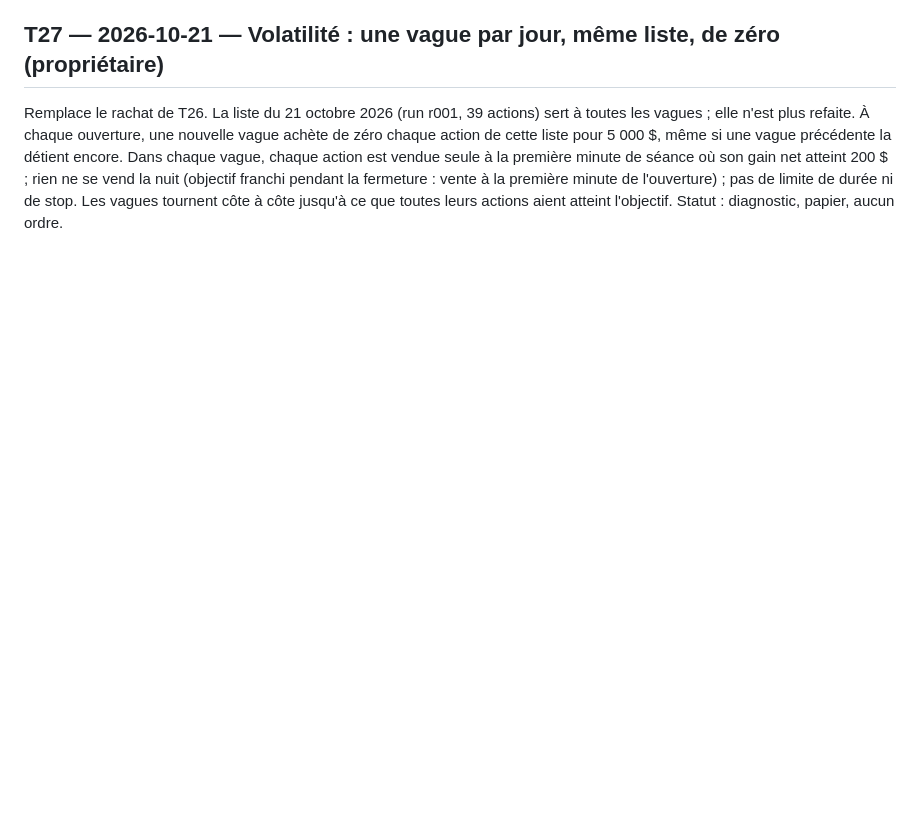
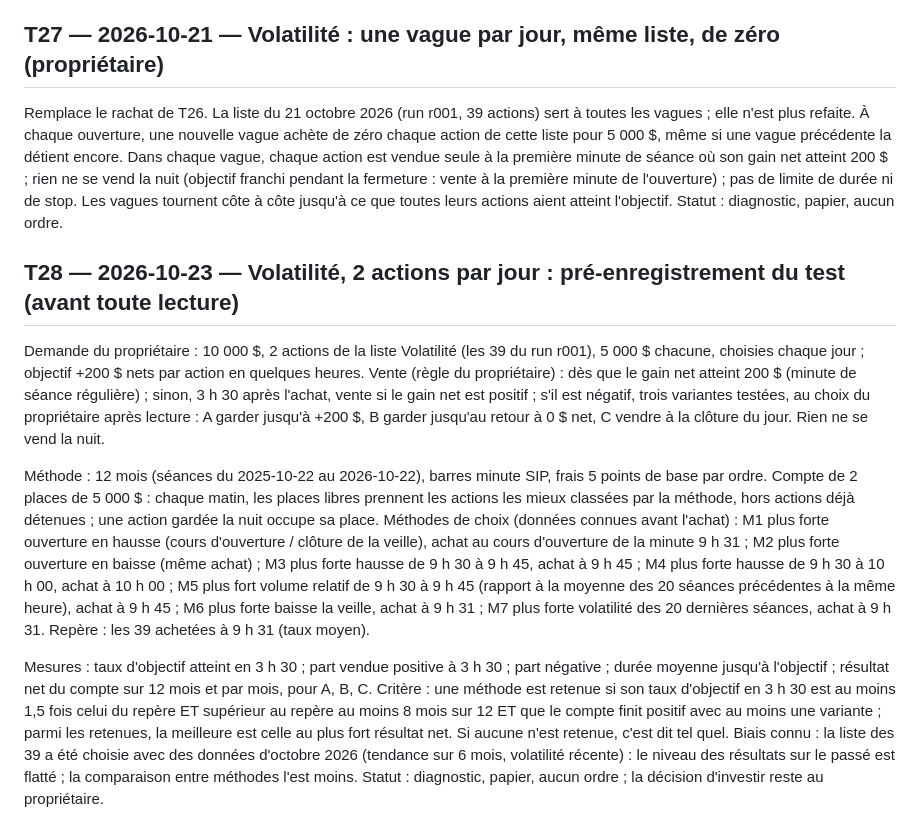
Before and after one commit to theoggmm/Alpaca_trading, a Markdown page: research/experiments/decisions.md, the part around the change. Drawn GitHub-style; blank space fills up the shorter version.

Commit message:
Pré-enregistrement T28 : test des méthodes de choix de 2 actions Volatilité par jour, règle de vente 3 h 30
Co-Authored-By: Claude Opus 5.5 <noreply@anthropic.com>

```diff
--- a/research/experiments/decisions.md
+++ b/research/experiments/decisions.md
@@ -255,3 +255,28 @@ une vague précédente la détient encore. Dans chaque vague, chaque action est
 séance où son gain net atteint 200 $ ; rien ne se vend la nuit (objectif franchi pendant la fermeture : vente à la
 première minute de l'ouverture) ; pas de limite de durée ni de stop. Les vagues tournent côte à côte jusqu'à ce que
 toutes leurs actions aient atteint l'objectif. Statut : diagnostic, papier, aucun ordre.
+
+## T28 — 2026-10-23 — Volatilité, 2 actions par jour : pré-enregistrement du test (avant toute lecture)
+
+Demande du propriétaire : 10 000 $, 2 actions de la liste Volatilité (les 39 du run r001), 5 000 $ chacune, choisies
+chaque jour ; objectif +200 $ nets par action en quelques heures. Vente (règle du propriétaire) : dès que le gain net
+atteint 200 $ (minute de séance régulière) ; sinon, 3 h 30 après l'achat, vente si le gain net est positif ; s'il est
+négatif, trois variantes testées, au choix du propriétaire après lecture : A garder jusqu'à +200 $, B garder jusqu'au
+retour à 0 $ net, C vendre à la clôture du jour. Rien ne se vend la nuit.
+
+Méthode : 12 mois (séances du 2025-10-22 au 2026-10-22), barres minute SIP, frais 5 points de base par ordre. Compte
+de 2 places de 5 000 $ : chaque matin, les places libres prennent les actions les mieux classées par la méthode, hors
+actions déjà détenues ; une action gardée la nuit occupe sa place. Méthodes de choix (données connues avant l'achat) :
+M1 plus forte ouverture en hausse (cours d'ouverture / clôture de la veille), achat au cours d'ouverture de la minute
+9 h 31 ; M2 plus forte ouverture en baisse (même achat) ; M3 plus forte hausse de 9 h 30 à 9 h 45, achat à 9 h 45 ;
+M4 plus forte hausse de 9 h 30 à 10 h 00, achat à 10 h 00 ; M5 plus fort volume relatif de 9 h 30 à 9 h 45 (rapport à la
+moyenne des 20 séances précédentes à la même heure), achat à 9 h 45 ; M6 plus forte baisse la veille, achat à 9 h 31 ;
+M7 plus forte volatilité des 20 dernières séances, achat à 9 h 31. Repère : les 39 achetées à 9 h 31 (taux moyen).
+
+Mesures : taux d'objectif atteint en 3 h 30 ; part vendue positive à 3 h 30 ; part négative ; durée moyenne jusqu'à
+l'objectif ; résultat net du compte sur 12 mois et par mois, pour A, B, C. Critère : une méthode est retenue si son taux
+d'objectif en 3 h 30 est au moins 1,5 fois celui du repère ET supérieur au repère au moins 8 mois sur 12 ET que le
+compte finit positif avec au moins une variante ; parmi les retenues, la meilleure est celle au plus fort résultat net.
+Si aucune n'est retenue, c'est dit tel quel. Biais connu : la liste des 39 a été choisie avec des données d'octobre 2026
+(tendance sur 6 mois, volatilité récente) : le niveau des résultats sur le passé est flatté ; la comparaison entre
+méthodes l'est moins. Statut : diagnostic, papier, aucun ordre ; la décision d'investir reste au propriétaire.
```
